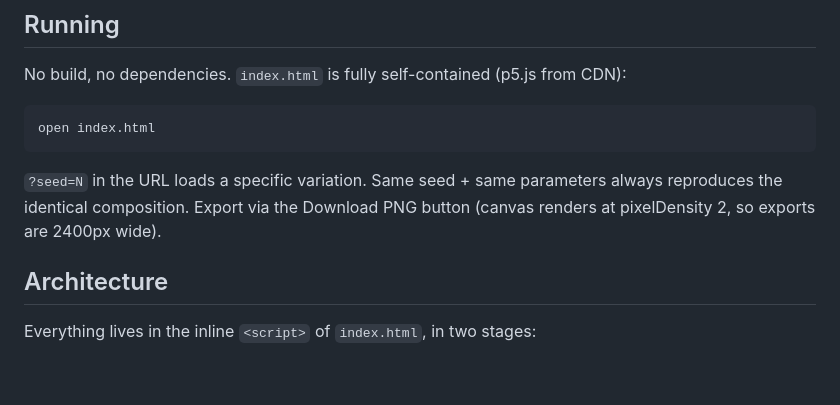
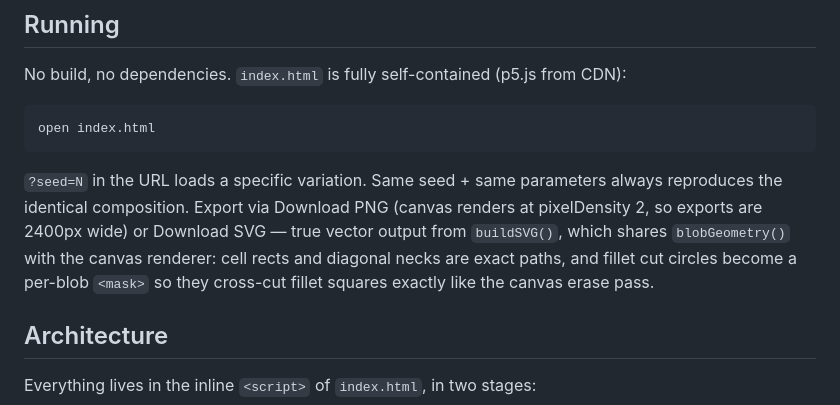
Before and after one commit to FinalFinalFF/generative-brains, a Markdown page: CLAUDE.md, the part around the change. Rendered like a GitHub page; blank space fills up the shorter version.

Commit message:
Document SVG export in CLAUDE.md
Co-Authored-By: Claude Fable 5 <noreply@anthropic.com>

````diff
--- a/CLAUDE.md
+++ b/CLAUDE.md
@@ -14,7 +14,7 @@ No build, no dependencies. `index.html` is fully self-contained (p5.js from CDN)
 open index.html
 ```
 
-`?seed=N` in the URL loads a specific variation. Same seed + same parameters always reproduces the identical composition. Export via the Download PNG button (canvas renders at pixelDensity 2, so exports are 2400px wide).
+`?seed=N` in the URL loads a specific variation. Same seed + same parameters always reproduces the identical composition. Export via Download PNG (canvas renders at pixelDensity 2, so exports are 2400px wide) or Download SVG — true vector output from `buildSVG()`, which shares `blobGeometry()` with the canvas renderer: cell rects and diagonal necks are exact paths, and fillet cut circles become a per-blob `<mask>` so they cross-cut fillet squares exactly like the canvas erase pass.
 
 ## Architecture
 
````
